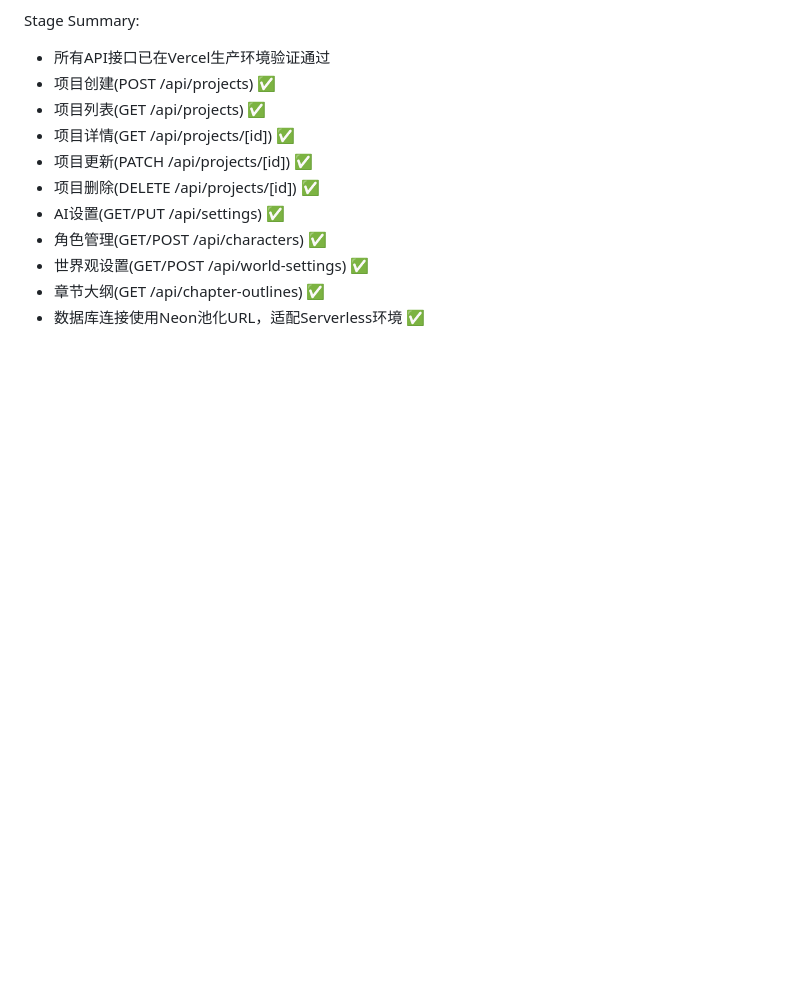
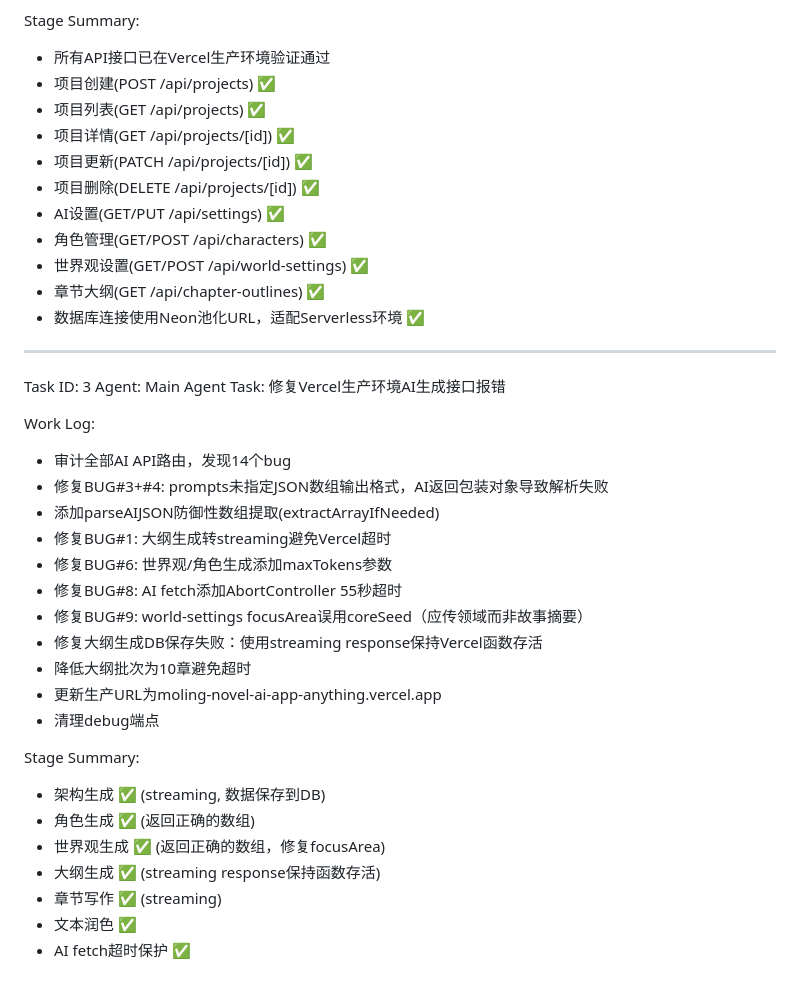
Before and after one commit to dav-niu474/moling-novel-ai, a Markdown page: worklog.md, the part around the change. Rendered like a GitHub page; blank space fills up the shorter version.

Commit message:
63305dad-8d04-4092-952f-d4cfe1e3957d

```diff
--- a/worklog.md
+++ b/worklog.md
@@ -59,3 +59,30 @@ Stage Summary:
 - 世界观设置(GET/POST /api/world-settings) ✅
 - 章节大纲(GET /api/chapter-outlines) ✅
 - 数据库连接使用Neon池化URL，适配Serverless环境 ✅
+
+---
+Task ID: 3
+Agent: Main Agent
+Task: 修复Vercel生产环境AI生成接口报错
+
+Work Log:
+- 审计全部AI API路由，发现14个bug
+- 修复BUG#3+#4: prompts未指定JSON数组输出格式，AI返回包装对象导致解析失败
+- 添加parseAIJSON防御性数组提取(extractArrayIfNeeded)
+- 修复BUG#1: 大纲生成转streaming避免Vercel超时
+- 修复BUG#6: 世界观/角色生成添加maxTokens参数
+- 修复BUG#8: AI fetch添加AbortController 55秒超时
+- 修复BUG#9: world-settings focusArea误用coreSeed（应传领域而非故事摘要）
+- 修复大纲生成DB保存失败：使用streaming response保持Vercel函数存活
+- 降低大纲批次为10章避免超时
+- 更新生产URL为moling-novel-ai-app-anything.vercel.app
+- 清理debug端点
+
+Stage Summary:
+- 架构生成 ✅ (streaming, 数据保存到DB)
+- 角色生成 ✅ (返回正确的数组)
+- 世界观生成 ✅ (返回正确的数组，修复focusArea)
+- 大纲生成 ✅ (streaming response保持函数存活)
+- 章节写作 ✅ (streaming)
+- 文本润色 ✅
+- AI fetch超时保护 ✅
```
